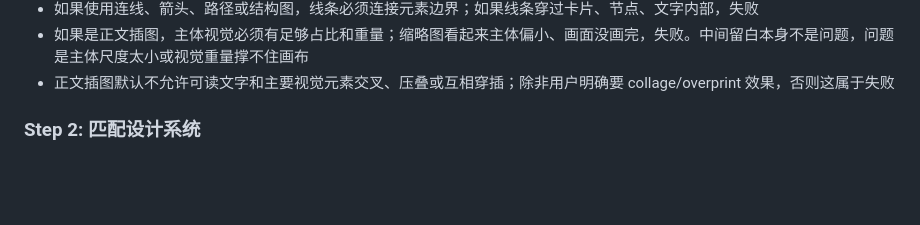
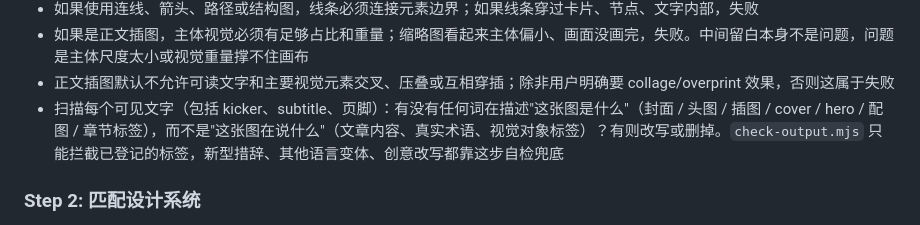
Before and after one commit to KKenny0/card-skill, a Markdown page: SKILL.md, the part around the change. Drawn GitHub-style; blank space fills up the shorter version.

Commit message:
docs(skill): add LLM self-judgment bullet for describe-what vs say-what
Rule-based mode_label_visible in check-output.mjs catches known brief
leaks (WECHAT COVER, 公众号头图, etc.) but can't enumerate every
phrasing, language variant, or creative rewrite. Adds one bullet to
the editorial-image self-check asking the model to scan visible text
for any word describing what the image IS (cover/hero/illustration)
versus what the image SAYS (article content, real terms, labels).

This is the hybrid layer on top of rules: rules give the deterministic
floor; LLM judgment catches the novel/creative leaks rules can't list.

Co-Authored-By: Claude Opus 4.6 <noreply@anthropic.com>

```diff
--- a/SKILL.md
+++ b/SKILL.md
@@ -161,6 +161,7 @@ editorial-image: `{ mode, title, use?, aspect?, visual_metaphor?, art_direction?
 - 如果使用连线、箭头、路径或结构图，线条必须连接元素边界；如果线条穿过卡片、节点、文字内部，失败
 - 如果是正文插图，主体视觉必须有足够占比和重量；缩略图看起来主体偏小、画面没画完，失败。中间留白本身不是问题，问题是主体尺度太小或视觉重量撑不住画布
 - 正文插图默认不允许可读文字和主要视觉元素交叉、压叠或互相穿插；除非用户明确要 collage/overprint 效果，否则这属于失败
+- 扫描每个可见文字（包括 kicker、subtitle、页脚）：有没有任何词在描述"这张图是什么"（封面 / 头图 / 插图 / cover / hero / 配图 / 章节标签），而不是"这张图在说什么"（文章内容、真实术语、视觉对象标签）？有则改写或删掉。`check-output.mjs` 只能拦截已登记的标签，新型措辞、其他语言变体、创意改写都靠这步自检兜底
 
 ### Step 2: 匹配设计系统
 
```
